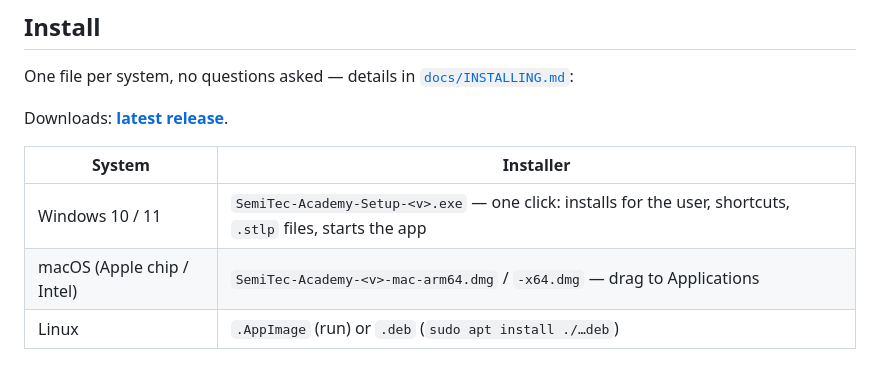
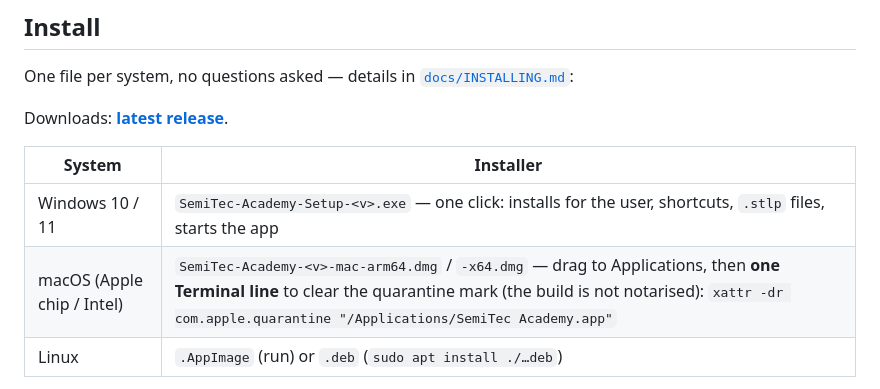
Before and after one commit to SemiTecFoundation/semitec-academy, a Markdown page: README.md, the part around the change. Rendered like a GitHub page.

```diff
--- a/README.md
+++ b/README.md
@@ -24,7 +24,7 @@ Downloads: **[latest release](https://github.com/SemiTecFoundation/semitec-acade
 | System | Installer |
 |---|---|
 | Windows 10 / 11 | `SemiTec-Academy-Setup-<v>.exe` — one click: installs for the user, shortcuts, `.stlp` files, starts the app |
-| macOS (Apple chip / Intel) | `SemiTec-Academy-<v>-mac-arm64.dmg` / `-x64.dmg` — drag to Applications |
+| macOS (Apple chip / Intel) | `SemiTec-Academy-<v>-mac-arm64.dmg` / `-x64.dmg` — drag to Applications, then **one Terminal line** to clear the quarantine mark (the build is not notarised): `xattr -dr com.apple.quarantine "/Applications/SemiTec Academy.app"` |
 | Linux | `.AppImage` (run) or `.deb` (`sudo apt install ./…deb`) |
 
 Building them: [`docs/RELEASING.md`](docs/RELEASING.md) — push a tag `v<version>` and the
```
Also changed, not shown: docs/INSTALLING.md (+20 -15 lines).
